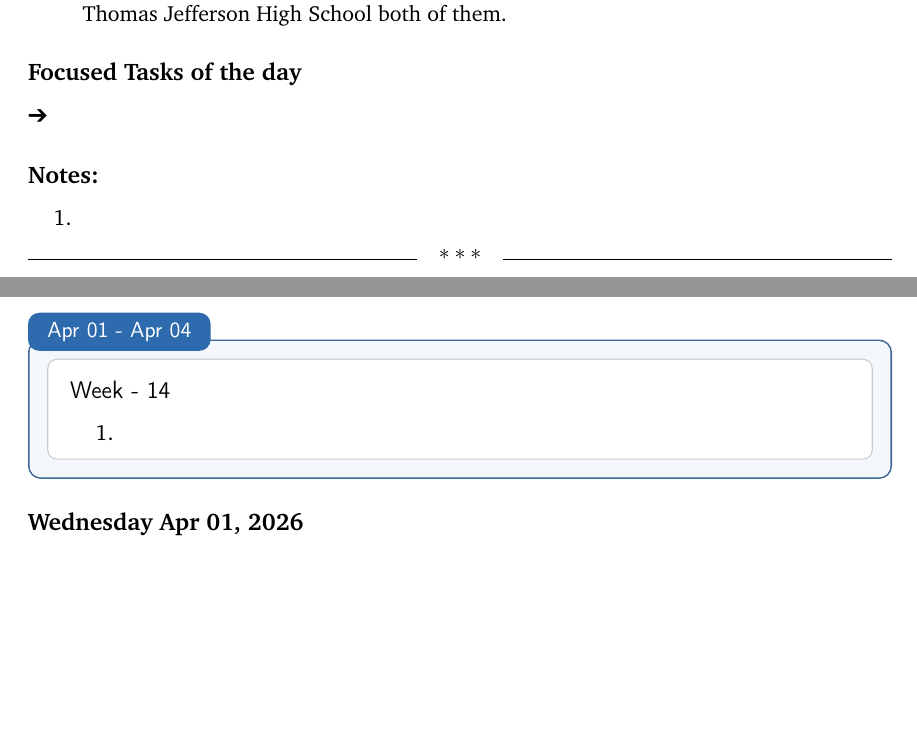
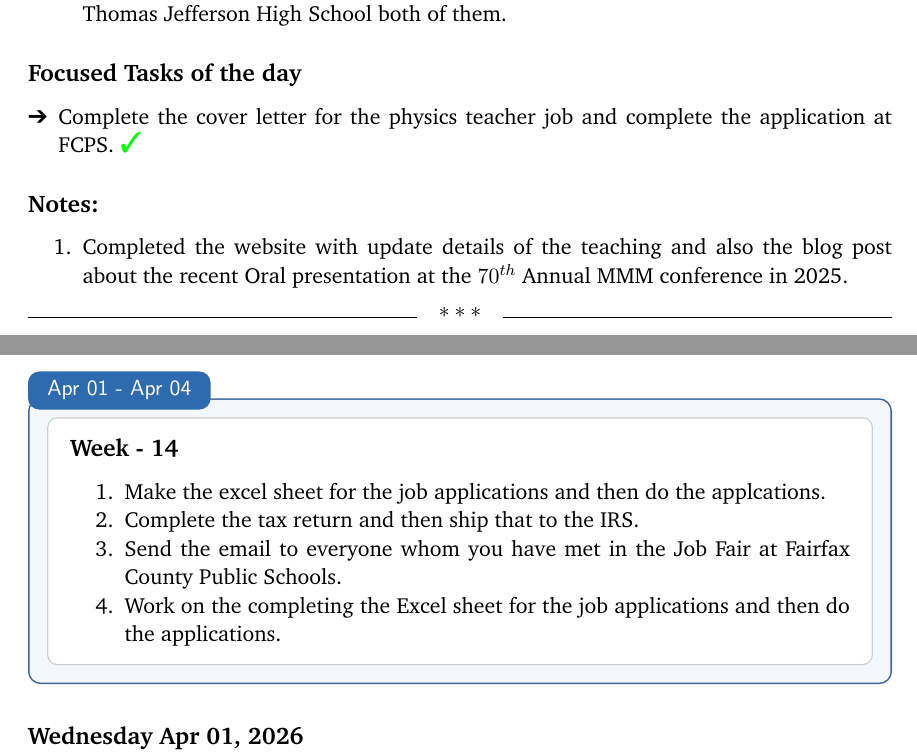
Before and after one commit to pravins02/RESEARCH-JOURNAL---2026, a LaTeX thesis (daily_task.tex, which reads Months/3. March/Week-14.tex, Months/4. April/Week-14.tex): two parts of pages 10 and 11 of 12 before the commit and two parts of pages 10 and 11 of 13 after it, joined at a grey line, cut so that both start at the same text, the shorter picture padded with empty space. Compiled offline with LaTeX, dvips and Ghostscript.

Commit message:
march_31_updates

```diff
--- a/Months/3. March/Week-14.tex
+++ b/Months/3. March/Week-14.tex
@@ -57,10 +57,10 @@
 \end{enumerate}
 \subsection*{Focused Tasks of the day}
 \begin{enumerate}[\ding{212}]
-    \item
+    \item Complete the cover letter for the physics teacher job and complete the application at FCPS. \cmark
 \end{enumerate}
 \subsection*{Notes:}
 \begin{enumerate}
-    \item
+    \item Completed the website with update details of the teaching and also the blog post about the recent Oral presentation at the $70^{th}$ Annual MMM conference in 2025.
 \end{enumerate}
 \stardivider
--- a/Months/4. April/Week-14.tex
+++ b/Months/4. April/Week-14.tex
@@ -1,9 +1,12 @@
 \section{Week - 14 - continued}
 \begin{physicsmodule}{Apr 01 - Apr 04}{RoyalBlue}
   \begin{lawbox}
-    \subsection*{\sffamily\bfseries Week - 14 }
+    \subsection*{ Week - 14 }
     \begin{enumerate}
-    \item
+    \item Make the excel sheet for the job applications and then do the applcations.
+    \item Complete the tax return and then ship that to the IRS.
+    \item Send the email to everyone whom you have met in the Job Fair at Fairfax County Public Schools.
+    \item Work on the completing the Excel sheet for the job applications and then do the applications.
 \end{enumerate}
   \end{lawbox}
 \end{physicsmodule}
```
Also changed, not shown: daily_task.pdf, Months/3. March/Week-14.tex (18 more changed lines), Months/4. April/Week-14.tex (9 more changed lines), 7 other files.
